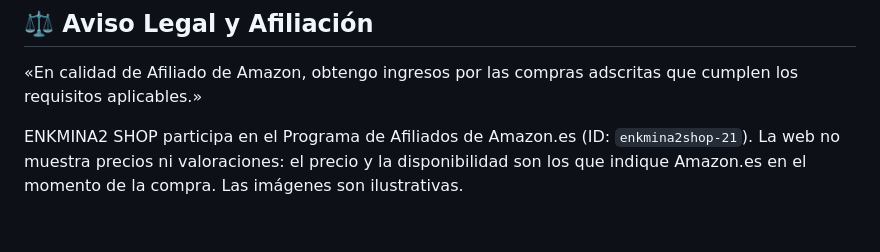
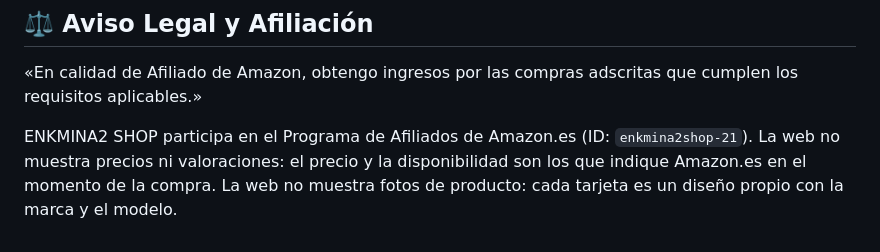
Before and after one commit to Enkmina2/enkmina2-shop, a Markdown page: README.md, the part around the change. Rendered like a GitHub page.

Commit message:
README: quita la mención a imágenes ilustrativas
Co-Authored-By: Claude Opus 5.5 <noreply@anthropic.com>

```diff
--- a/README.md
+++ b/README.md
@@ -104,4 +104,4 @@ Los productos están en `js/products.js`. Cada uno guarda sus ASIN por versión:
 
 «En calidad de Afiliado de Amazon, obtengo ingresos por las compras adscritas que cumplen los requisitos aplicables.»
 
-ENKMINA2 SHOP participa en el Programa de Afiliados de Amazon.es (ID: `enkmina2shop-21`). La web no muestra precios ni valoraciones: el precio y la disponibilidad son los que indique Amazon.es en el momento de la compra. Las imágenes son ilustrativas.
+ENKMINA2 SHOP participa en el Programa de Afiliados de Amazon.es (ID: `enkmina2shop-21`). La web no muestra precios ni valoraciones: el precio y la disponibilidad son los que indique Amazon.es en el momento de la compra. La web no muestra fotos de producto: cada tarjeta es un diseño propio con la marca y el modelo.
```
